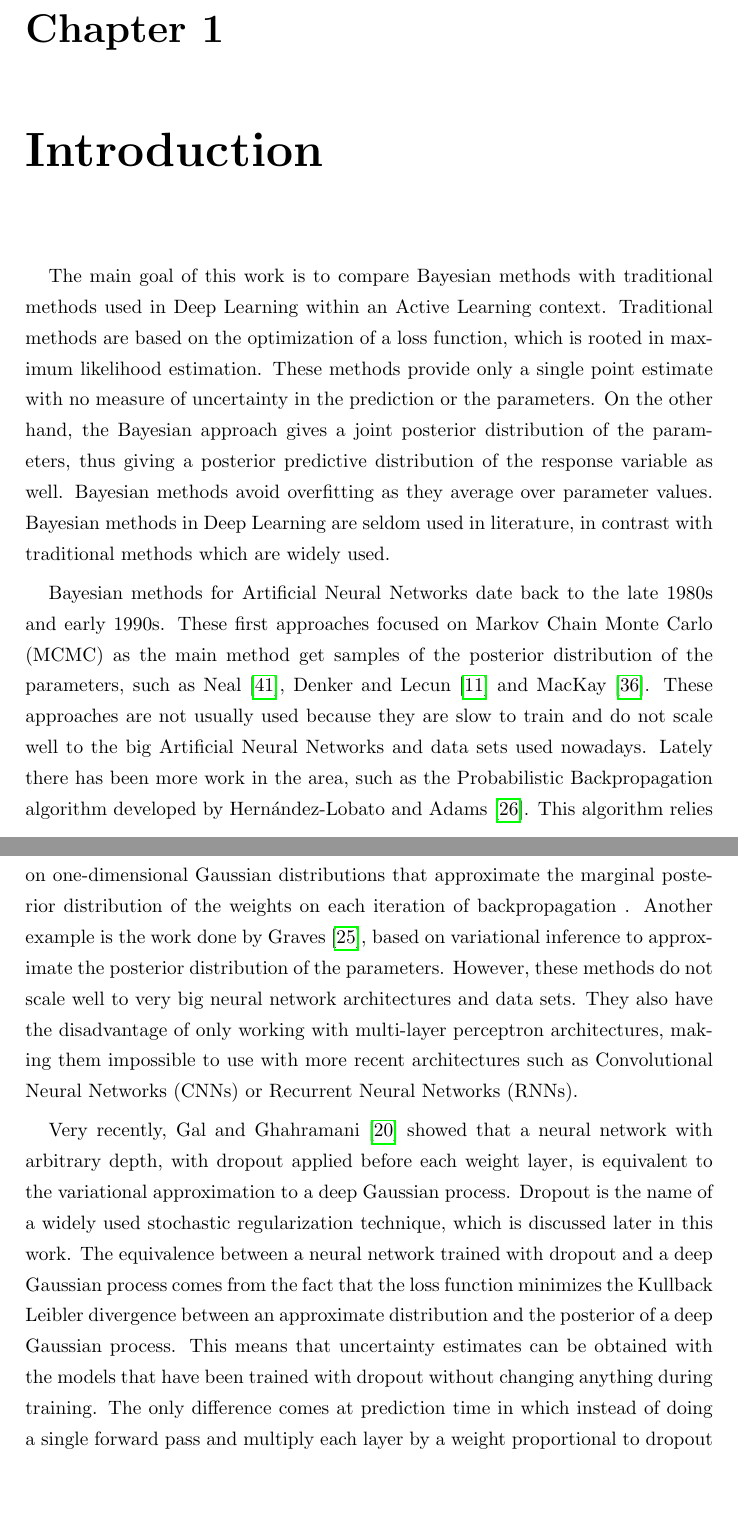
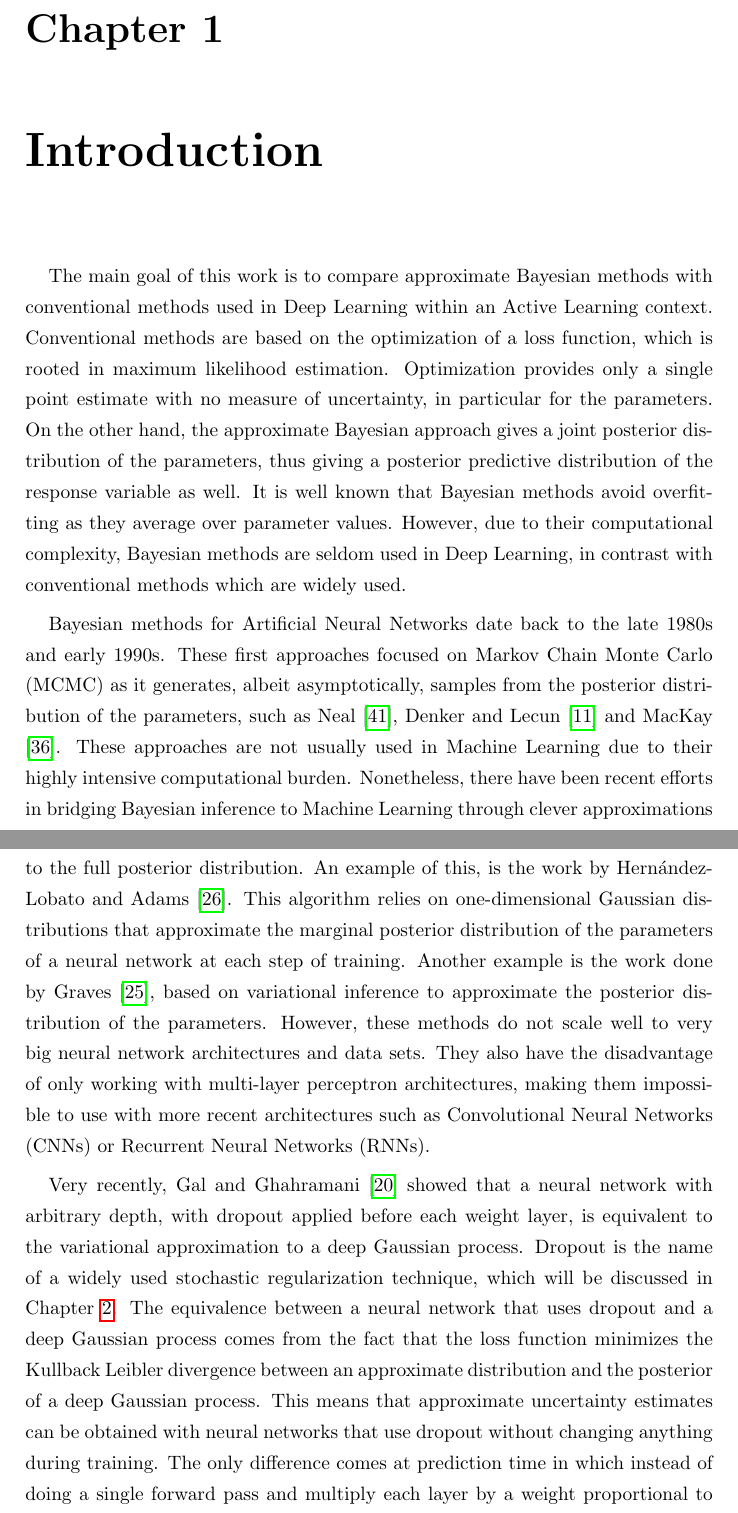
Before and after one commit to mariobecerra/computer_science_msc_dissertation, a LaTeX thesis (latex/msc_thesis.tex, which reads latex/Chapters/introduction.tex): two parts of pages 9 and 10 of 85, joined at a grey line, cut so that both start at the same text, the shorter picture padded with empty space. Compiled offline with pdfLaTeX.

Commit message:
Alfredo's corrections in introduction

```diff
--- a/latex/Chapters/introduction.tex
+++ b/latex/Chapters/introduction.tex
@@ -3,18 +3,21 @@
 \chapter{Introduction}
 \label{ch:intro}
 
-% 1) Introduction to the introduction: The first step will be a short version of the three moves, often in as little as three paragraphs, ending with some sort of transition to the next section where the full context will be provided.
-% 2) Context: Here the writer can give the full context in a way that flows from what has been said in the opening. The extent of the context given here will depend on what follows the introduction; if there will be a full lit review or a full context chapter to come, the detail provided here will, of course, be less extensive. If, on the other hand, the next step after the introduction will be a discussion of method, the work of contextualizing will have to be completed in its entirely here.
-% 3) Restatement of the problem: With this more fulsome treatment of context in mind, the reader is ready to hear a restatement of the problem and significance; this statement will echo what was said in the opening, but will have much more resonance for the reader who now has a deeper understanding of the research context.
-% 4) Restatement of the response: Similarly, the response can be restated in more meaningful detail for the reader who now has a better understanding of the problem.
-% 5) Roadmap: Brief indication of how the thesis will proceed.
+The main goal of this work is to compare approximate Bayesian methods with conventional methods used in Deep Learning within an Active Learning context. Conventional methods are based on the optimization of a loss function, which is rooted in maximum likelihood estimation. Optimization provides only a single point estimate with no measure of uncertainty, in particular for the parameters. On the other hand, the approximate Bayesian approach gives a joint posterior distribution of the parameters, thus giving a posterior predictive distribution of the response variable as well. It is well known that Bayesian methods avoid overfitting as they average over parameter values. However, due to their computational complexity, Bayesian methods are seldom used in Deep Learning, in contrast with conventional methods which are widely used.
 
+Bayesian methods for Artificial Neural Networks date back to the late 1980s and early 1990s. These first approaches focused on Markov Chain Monte Carlo (MCMC) as
+it generates, albeit asymptotically, samples from the posterior distribution
+% the main method get samples of the posterior distribution
+of the parameters, such as \citeauthor{neal1996bayesian} \cite{neal1996bayesian}, \citeauthor{denker1991transforming} \cite{denker1991transforming} and \citeauthor{mackay1992practical} \cite{mackay1992practical}.
+% These approaches are not usually used because they are slow to train and do not scale well to the big Artificial Neural Networks and data sets used nowadays.
+These approaches are not usually used in Machine Learning due to their highly intensive computational burden.
+Nonetheless, there have been recent efforts in bridging Bayesian inference to Machine Learning through clever approximations to the full posterior distribution. An example of this, is the work by \citeauthor{hernandez2015probabilistic} \cite{hernandez2015probabilistic}.
+% Lately there has been more work in the area, such as the Probabilistic Backpropagation algorithm developed by \citeauthor{hernandez2015probabilistic} \cite{hernandez2015probabilistic}.
+This algorithm relies on one-dimensional Gaussian distributions that approximate the marginal posterior distribution of the parameters of a neural network at each step of training.
+% weights on each iteration of backpropagation .
+Another example is the work done by \citeauthor{graves2011practical} \cite{graves2011practical}, based on variational inference to approximate the posterior distribution of the parameters. However, these methods do not scale well to very big neural network architectures and data sets. They also have the disadvantage of only working with multi-layer perceptron architectures, making them impossible to use with more recent architectures such as Convolutional Neural Networks (CNNs) or Recurrent Neural Networks (RNNs).
 
-The main goal of this work is to compare Bayesian methods with traditional methods used in Deep Learning within an Active Learning context. Traditional methods are based on the optimization of a loss function, which is rooted in maximum likelihood estimation. These methods provide only a single point estimate with no measure of uncertainty in the prediction or the parameters. On the other hand, the Bayesian approach gives a joint posterior distribution of the parameters, thus giving a posterior predictive distribution of the response variable as well. Bayesian methods avoid overfitting as they average over parameter values. Bayesian methods in Deep Learning are seldom used in literature, in contrast with traditional methods which are widely used.
-
-Bayesian methods for Artificial Neural Networks date back to the late 1980s and early 1990s. These first approaches focused on Markov Chain Monte Carlo (MCMC) as the main method get samples of the posterior distribution of the parameters, such as \citeauthor{neal1996bayesian} \cite{neal1996bayesian}, \citeauthor{denker1991transforming} \cite{denker1991transforming} and \citeauthor{mackay1992practical} \cite{mackay1992practical}. These approaches are not usually used because they are slow to train and do not scale well to the big Artificial Neural Networks and data sets used nowadays. Lately there has been more work in the area, such as the Probabilistic Backpropagation algorithm developed by \citeauthor{hernandez2015probabilistic} \cite{hernandez2015probabilistic}. This algorithm relies on one-dimensional Gaussian distributions that approximate the marginal posterior distribution of the weights on each iteration of backpropagation . Another example is the work done by \citeauthor{graves2011practical} \cite{graves2011practical}, based on variational inference to approximate the posterior distribution of the parameters. However, these methods do not scale well to very big neural network architectures and data sets. They also have the disadvantage of only working with multi-layer perceptron architectures, making them impossible to use with more recent architectures such as Convolutional Neural Networks (CNNs) or Recurrent Neural Networks (RNNs).
-
-Very recently, \citeauthor{gal2015dropout1} \cite{gal2015dropout1} showed that a neural network with arbitrary depth, with dropout applied before each weight layer, is equivalent to the variational approximation to a deep Gaussian process. Dropout is the name of a widely used stochastic regularization technique, which is discussed later in this work. The equivalence between a neural network trained with dropout and a deep Gaussian process comes from the fact that the loss function minimizes the Kullback Leibler divergence between an approximate distribution and the posterior of a deep Gaussian process. This means that uncertainty estimates can be obtained with the models that have been trained with dropout without changing anything during training. The only difference comes at prediction time in which instead of doing a single forward pass and multiply each layer by a weight proportional to dropout probability, several forward passes with dropout must be done instead. They also showed in \cite{gal2015modern} that stochastic regularization techniques in arbitrary neural models can be seen as approximate variational inference in Bayesian Neural Networks.
+Very recently, \citeauthor{gal2015dropout1} \cite{gal2015dropout1} showed that a neural network with arbitrary depth, with dropout applied before each weight layer, is equivalent to the variational approximation to a deep Gaussian process. Dropout is the name of a widely used stochastic regularization technique, which will be discussed in Chapter \ref{ch:machine_learning}. The equivalence between a neural network that uses dropout and a deep Gaussian process comes from the fact that the loss function minimizes the Kullback Leibler divergence between an approximate distribution and the posterior of a deep Gaussian process. This means that approximate uncertainty estimates can be obtained with neural networks that use dropout without changing anything during training. The only difference comes at prediction time in which instead of doing a single forward pass and multiply each layer by a weight proportional to dropout probability, several forward passes with dropout must be done instead. They also showed in \cite{gal2015modern} that stochastic regularization techniques in arbitrary neural models can be seen as approximate variational inference in Bayesian Neural Networks.
 
 This work is further extended by the same authors and they showed that the same ideas of dropout as a Bayesian approximation can be used in CNNs \cite{gal2015bayesian}. In particular, they showed that dropout can be seen as approximate variational inference in Bayesian Neural Networks, thus permitting the use of operations such as convolution and pooling in probabilistic models. The implementation is a matter of just performing dropout after each convolution layer at training, and by performing several stochastic forward passes through the model. The CNN model is then used in an Active Learning environment, where the goal is to label images intelligently so that a model has good performance with fewer training examples \cite{Gal2016Active}. \citeauthor{Gal2016Active} \cite{Gal2016Active} are able to achieve 5\% test error on the MNIST data set \cite{lecun1998gradient} with only 295 labeled images, and 1.64\% test error with 1000 labeled images. They compare different acquisition functions and also compare the Bayesian paradigm with frequentist CNNs.
 
```
Also changed, not shown: latex/Chapters/introduction.tex (4 more changed lines).
